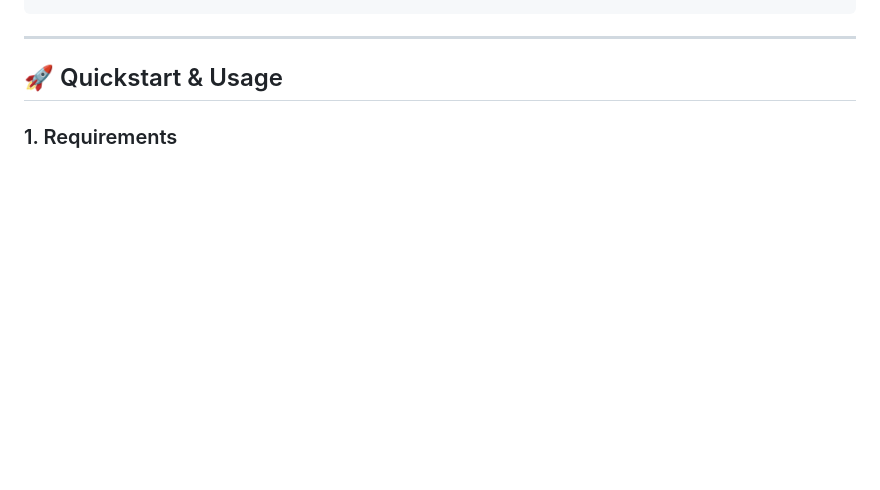
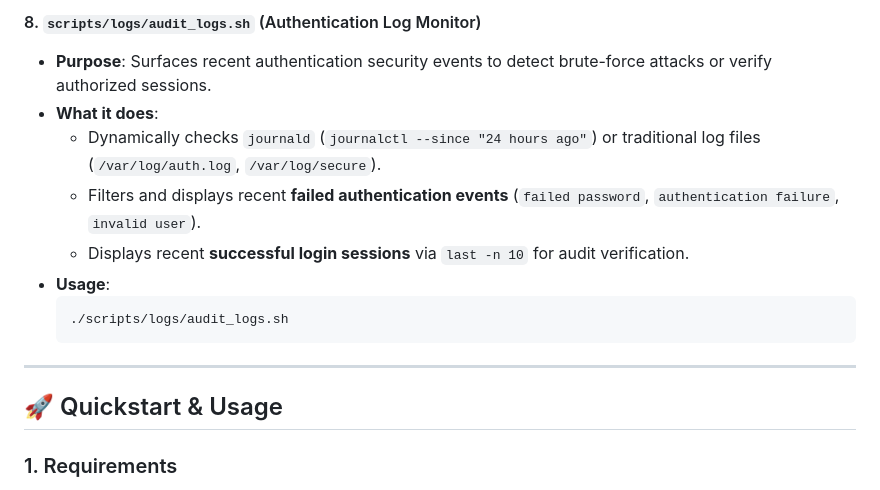
Before and after one commit to AnshumSrivastava/CISBenchMarkScripts, a Markdown page: README.md, the part around one of its changes. Drawn GitHub-style; blank space fills up the shorter version.

````diff
--- a/README.md
+++ b/README.md
@@ -110,3 +193,13 @@ You can execute any individual category script directly without dependencies:
+#### 8. `scripts/logs/audit_logs.sh` (Authentication Log Monitor)
+- **Purpose**: Surfaces recent authentication security events to detect brute-force attacks or verify authorized sessions.
+- **What it does**:
+  - Dynamically checks `journald` (`journalctl --since "24 hours ago"`) or traditional log files (`/var/log/auth.log`, `/var/log/secure`).
+  - Filters and displays recent **failed authentication events** (`failed password`, `authentication failure`, `invalid user`).
+  - Displays recent **successful login sessions** via `last -n 10` for audit verification.
+- **Usage**:
+  ```bash
+  ./scripts/logs/audit_logs.sh
+  ```
 
 ---
 
````
Also changed, not shown: other parts of README.md (+96 -13 lines).
